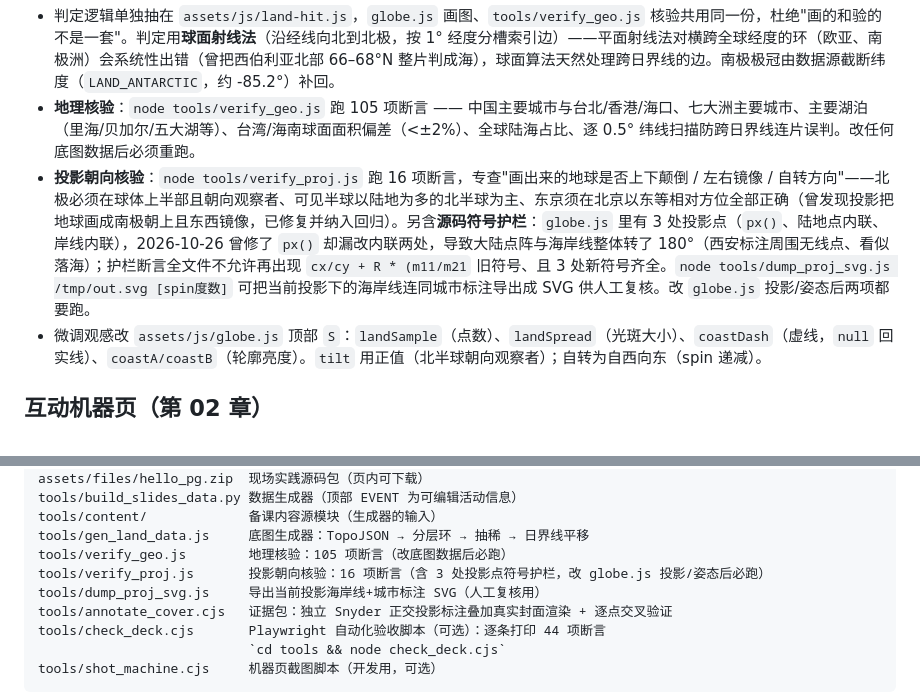
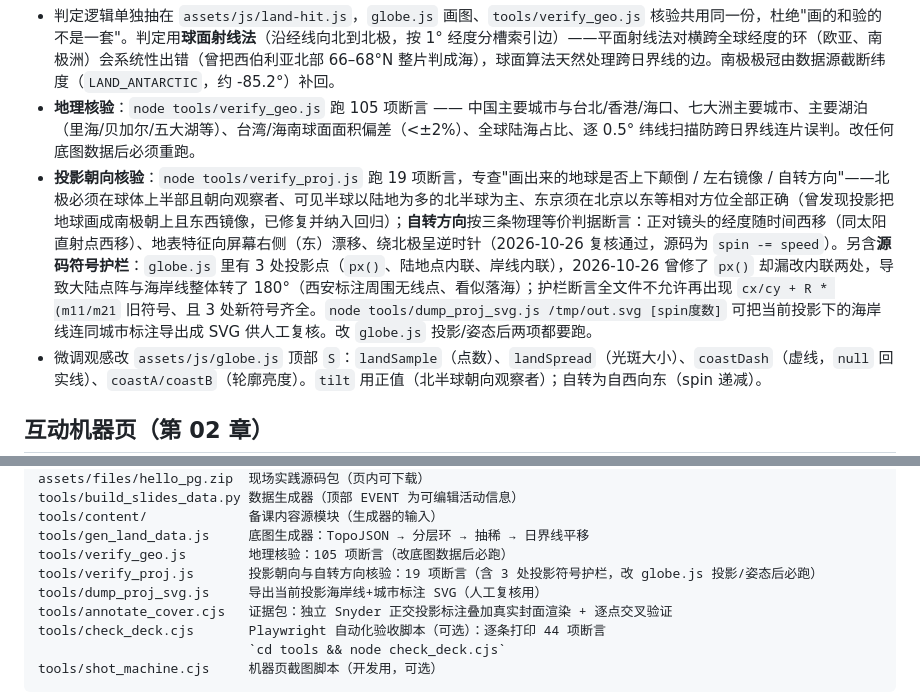
Before and after one commit to Nickyoung0/talks, a Markdown page: opentenbase-xian-2026/README.md, 2 parts joined by grey strips. Rendered like a GitHub page.

Commit message:
自转方向三重物理判据复核通过（正对经度西移/特征东漂/绕北极逆时针），verify_proj 增至 19 项；globe.js 渲染代码无改动

```diff
--- a/opentenbase-xian-2026/README.md
+++ b/opentenbase-xian-2026/README.md
@@ -14,7 +14,7 @@
 
 - 判定逻辑单独抽在 `assets/js/land-hit.js`，`globe.js` 画图、`tools/verify_geo.js` 核验共用同一份，杜绝"画的和验的不是一套"。判定用**球面射线法**（沿经线向北到北极，按 1° 经度分槽索引边）——平面射线法对横跨全球经度的环（欧亚、南极洲）会系统性出错（曾把西伯利亚北部 66–68°N 整片判成海），球面算法天然处理跨日界线的边。南极极冠由数据源截断纬度（`LAND_ANTARCTIC`，约 -85.2°）补回。
 - **地理核验**：`node tools/verify_geo.js` 跑 105 项断言 —— 中国主要城市与台北/香港/海口、七大洲主要城市、主要湖泊（里海/贝加尔/五大湖等）、台湾/海南球面面积偏差（<±2%）、全球陆海占比、逐 0.5° 纬线扫描防跨日界线连片误判。改任何底图数据后必须重跑。
-- **投影朝向核验**：`node tools/verify_proj.js` 跑 16 项断言，专查"画出来的地球是否上下颠倒 / 左右镜像 / 自转方向"——北极必须在球体上半部且朝向观察者、可见半球以陆地为多的北半球为主、东京须在北京以东等相对方位全部正确（曾发现投影把地球画成南极朝上且东西镜像，已修复并纳入回归）。另含**源码符号护栏**：`globe.js` 里有 3 处投影点（`px()`、陆地点内联、岸线内联），2026-10-26 曾修了 `px()` 却漏改内联两处，导致大陆点阵与海岸线整体转了 180°（西安标注周围无线点、看似落海）；护栏断言全文件不允许再出现 `cx/cy + R * (m11/m21` 旧符号、且 3 处新符号齐全。`node tools/dump_proj_svg.js /tmp/out.svg [spin度数]` 可把当前投影下的海岸线连同城市标注导出成 SVG 供人工复核。改 `globe.js` 投影/姿态后两项都要跑。
+- **投影朝向核验**：`node tools/verify_proj.js` 跑 19 项断言，专查"画出来的地球是否上下颠倒 / 左右镜像 / 自转方向"——北极必须在球体上半部且朝向观察者、可见半球以陆地为多的北半球为主、东京须在北京以东等相对方位全部正确（曾发现投影把地球画成南极朝上且东西镜像，已修复并纳入回归）；**自转方向**按三条物理等价判据断言：正对镜头的经度随时间西移（同太阳直射点西移）、地表特征向屏幕右侧（东）漂移、绕北极呈逆时针（2026-10-26 复核通过，源码为 `spin -= speed`）。另含**源码符号护栏**：`globe.js` 里有 3 处投影点（`px()`、陆地点内联、岸线内联），2026-10-26 曾修了 `px()` 却漏改内联两处，导致大陆点阵与海岸线整体转了 180°（西安标注周围无线点、看似落海）；护栏断言全文件不允许再出现 `cx/cy + R * (m11/m21` 旧符号、且 3 处新符号齐全。`node tools/dump_proj_svg.js /tmp/out.svg [spin度数]` 可把当前投影下的海岸线连同城市标注导出成 SVG 供人工复核。改 `globe.js` 投影/姿态后两项都要跑。
 - 微调观感改 `assets/js/globe.js` 顶部 `S`：`landSample`（点数）、`landSpread`（光斑大小）、`coastDash`（虚线，`null` 回实线）、`coastA/coastB`（轮廓亮度）。`tilt` 用正值（北半球朝向观察者）；自转为自西向东（spin 递减）。
 
 ## 互动机器页（第 02 章）
@@ -63,7 +63,7 @@ tools/build_slides_data.py 数据生成器（顶部 EVENT 为可编辑活动信
 tools/content/             备课内容源模块（生成器的输入）
 tools/gen_land_data.js     底图生成器：TopoJSON → 分层环 → 抽稀 → 日界线平移
 tools/verify_geo.js        地理核验：105 项断言（改底图数据后必跑）
-tools/verify_proj.js       投影朝向核验：16 项断言（含 3 处投影点符号护栏，改 globe.js 投影/姿态后必跑）
+tools/verify_proj.js       投影朝向与自转方向核验：19 项断言（含 3 处投影符号护栏，改 globe.js 投影/姿态后必跑）
 tools/dump_proj_svg.js     导出当前投影海岸线+城市标注 SVG（人工复核用）
 tools/annotate_cover.cjs   证据包：独立 Snyder 正交投影标注叠加真实封面渲染 + 逐点交叉验证
 tools/check_deck.cjs       Playwright 自动化验收脚本（可选）：逐条打印 44 项断言
```
